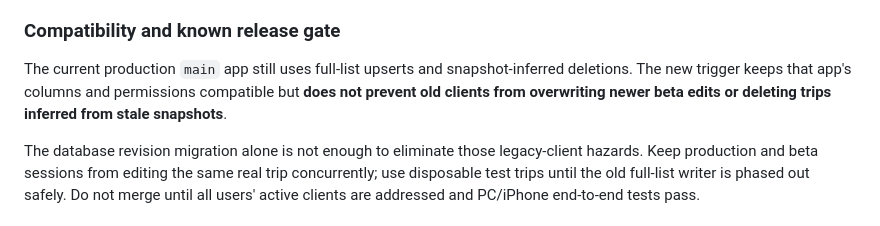
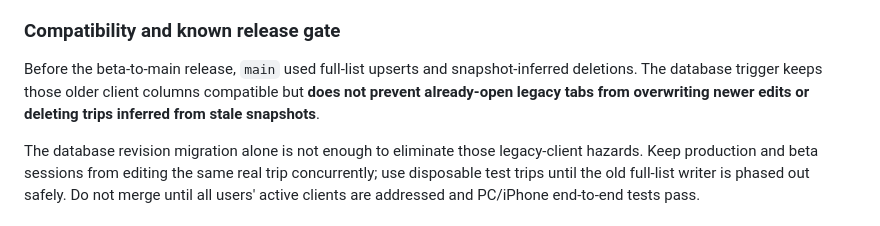
Before and after one commit to Deftcryo11/travelvault, a Markdown page: docs/trip-revisions.md, the part around the change. Drawn GitHub-style.

Commit message:
Align release comments and documentation with server-managed revisions

```diff
--- a/docs/trip-revisions.md
+++ b/docs/trip-revisions.md
@@ -30,10 +30,10 @@ was exported privately before migration and **must not be committed to GitHub**.
 
 ### Compatibility and known release gate
 
-The current production `main` app still uses full-list upserts and
-snapshot-inferred deletions. The new trigger keeps that app's columns and
-permissions compatible but **does not prevent old clients from overwriting
-newer beta edits or deleting trips inferred from stale snapshots**.
+Before the beta-to-main release, `main` used full-list upserts and
+snapshot-inferred deletions. The database trigger keeps those older client
+columns compatible but **does not prevent already-open legacy tabs from
+overwriting newer edits or deleting trips inferred from stale snapshots**.
 
 The database revision migration alone is not enough to eliminate those
 legacy-client hazards. Keep production and beta sessions from editing the
```
